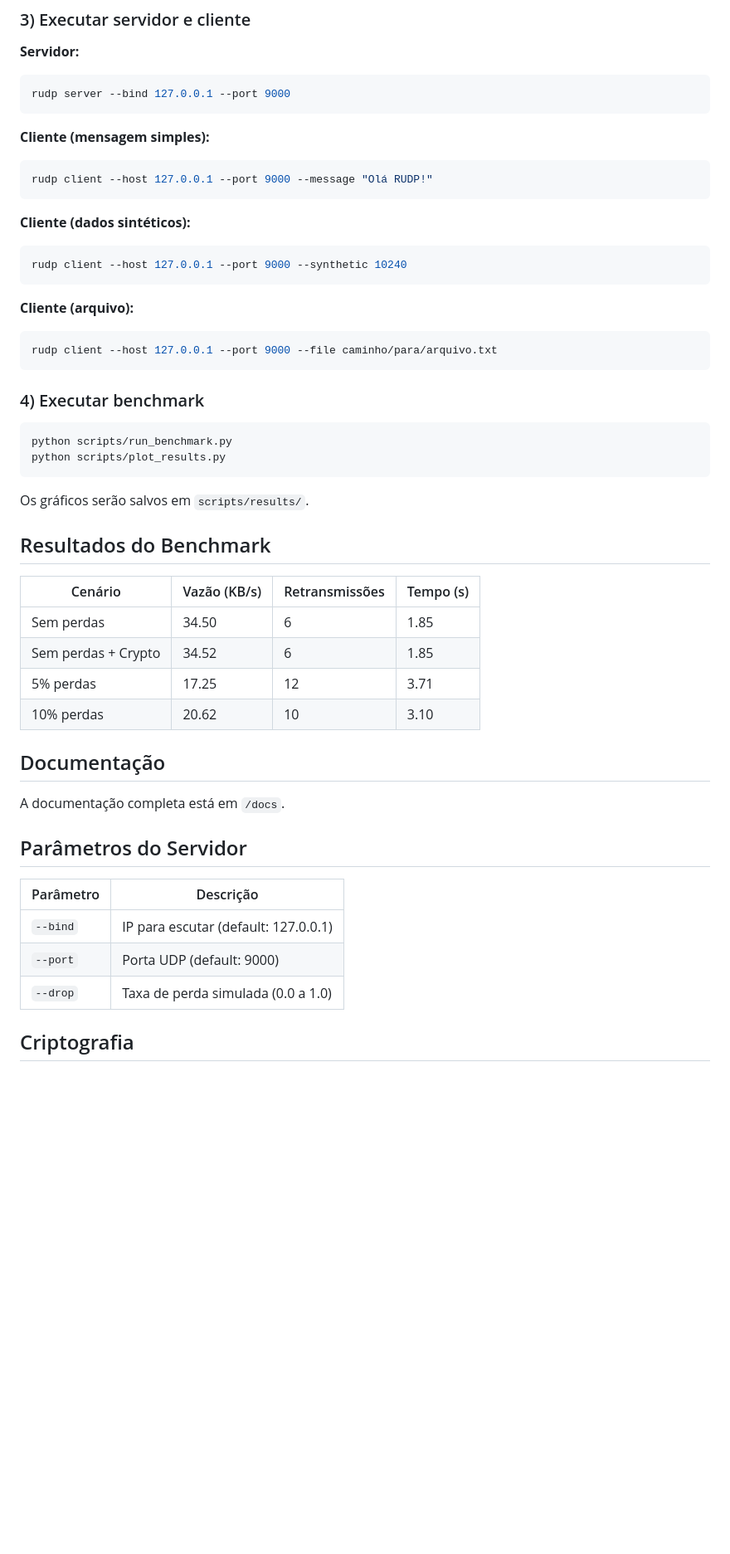
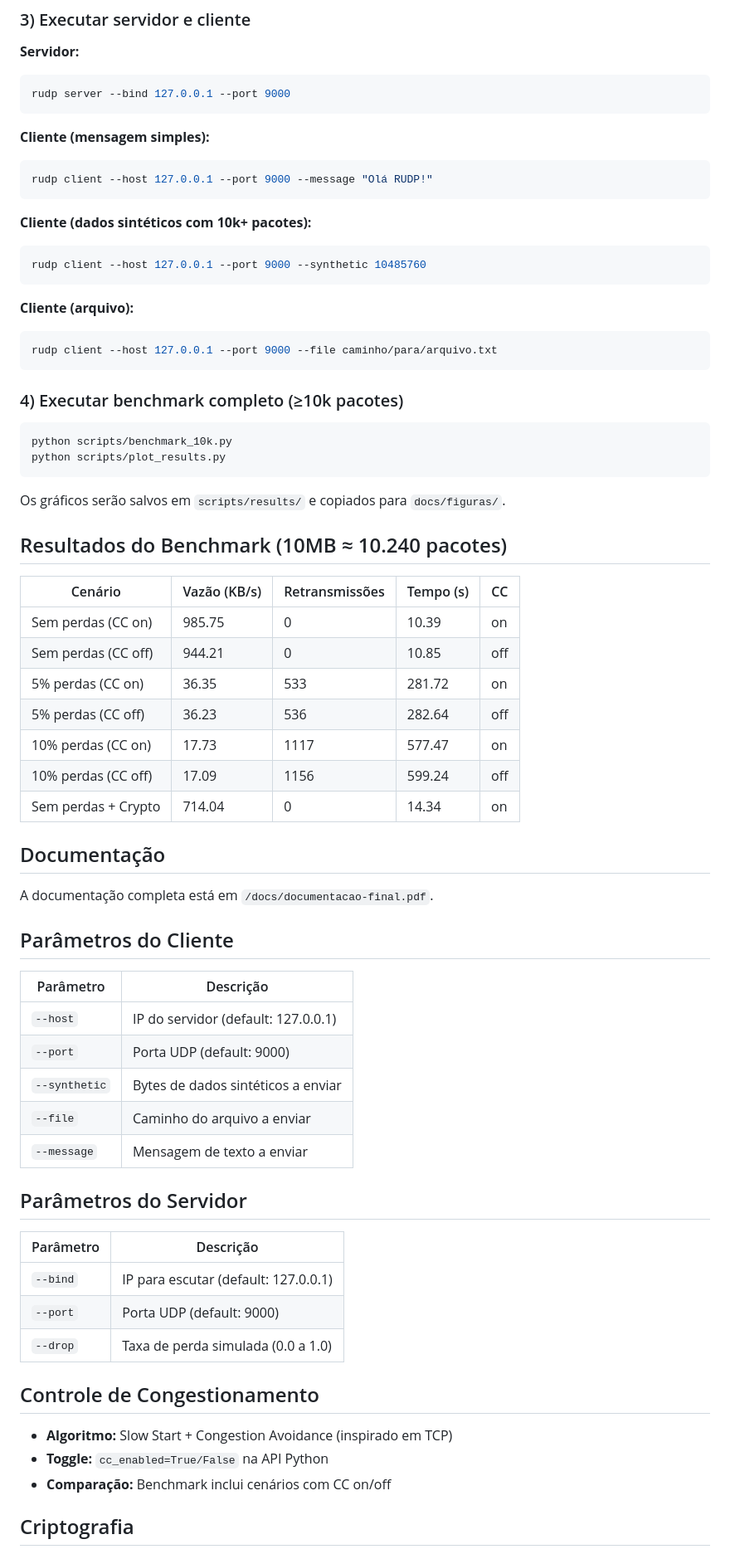
Before and after one commit to Muowl/dcc042-2025-3-redes-trabalho-final, a Markdown page: README.md, the part around one of its changes. Shown at 83% size. Rendered like a GitHub page; blank space fills up the shorter version.

````diff
--- a/README.md
+++ b/README.md
@@ -69,9 +70,9 @@ rudp server --bind 127.0.0.1 --port 9000
 rudp client --host 127.0.0.1 --port 9000 --message "Olá RUDP!"
 ```
 
-**Cliente (dados sintéticos):**
+**Cliente (dados sintéticos com 10k+ pacotes):**
 ```powershell
-rudp client --host 127.0.0.1 --port 9000 --synthetic 10240
+rudp client --host 127.0.0.1 --port 9000 --synthetic 10485760
 ```
 
 **Cliente (arquivo):**
@@ -79,27 +80,40 @@ rudp client --host 127.0.0.1 --port 9000 --synthetic 10240
 rudp client --host 127.0.0.1 --port 9000 --file caminho/para/arquivo.txt
 ```
 
-### 4) Executar benchmark
+### 4) Executar benchmark completo (≥10k pacotes)
 
 ```powershell
-python scripts/run_benchmark.py
+python scripts/benchmark_10k.py
 python scripts/plot_results.py
 ```
 
-Os gráficos serão salvos em `scripts/results/`.
+Os gráficos serão salvos em `scripts/results/` e copiados para `docs/figuras/`.
 
-## Resultados do Benchmark
+## Resultados do Benchmark (10MB ≈ 10.240 pacotes)
 
-| Cenário | Vazão (KB/s) | Retransmissões | Tempo (s) |
-|---------|-------------|----------------|-----------|
-| Sem perdas | 34.50 | 6 | 1.85 |
-| Sem perdas + Crypto | 34.52 | 6 | 1.85 |
-| 5% perdas | 17.25 | 12 | 3.71 |
-| 10% perdas | 20.62 | 10 | 3.10 |
+| Cenário | Vazão (KB/s) | Retransmissões | Tempo (s) | CC |
+|---------|-------------|----------------|-----------|-----|
+| Sem perdas (CC on) | 985.75 | 0 | 10.39 | on |
+| Sem perdas (CC off) | 944.21 | 0 | 10.85 | off |
+| 5% perdas (CC on) | 36.35 | 533 | 281.72 | on |
+| 5% perdas (CC off) | 36.23 | 536 | 282.64 | off |
+| 10% perdas (CC on) | 17.73 | 1117 | 577.47 | on |
+| 10% perdas (CC off) | 17.09 | 1156 | 599.24 | off |
+| Sem perdas + Crypto | 714.04 | 0 | 14.34 | on |
 
 ## Documentação
 
-A documentação completa está em `/docs`.
+A documentação completa está em `/docs/documentacao-final.pdf`.
+
+## Parâmetros do Cliente
+
+| Parâmetro | Descrição |
+|-----------|-----------|
+| `--host` | IP do servidor (default: 127.0.0.1) |
+| `--port` | Porta UDP (default: 9000) |
+| `--synthetic` | Bytes de dados sintéticos a enviar |
+| `--file` | Caminho do arquivo a enviar |
+| `--message` | Mensagem de texto a enviar |
 
 ## Parâmetros do Servidor
 
@@ -109,6 +123,12 @@ A documentação completa está em `/docs`.
 | `--port` | Porta UDP (default: 9000) |
 | `--drop` | Taxa de perda simulada (0.0 a 1.0) |
 
+## Controle de Congestionamento
+
+- **Algoritmo:** Slow Start + Congestion Avoidance (inspirado em TCP)
+- **Toggle:** `cc_enabled=True/False` na API Python
+- **Comparação:** Benchmark inclui cenários com CC on/off
+
 ## Criptografia
 
 - **Algoritmo:** Fernet (AES-128-CBC + HMAC-SHA256)
````
Also changed, not shown: other parts of README.md (+8 -6 lines).
